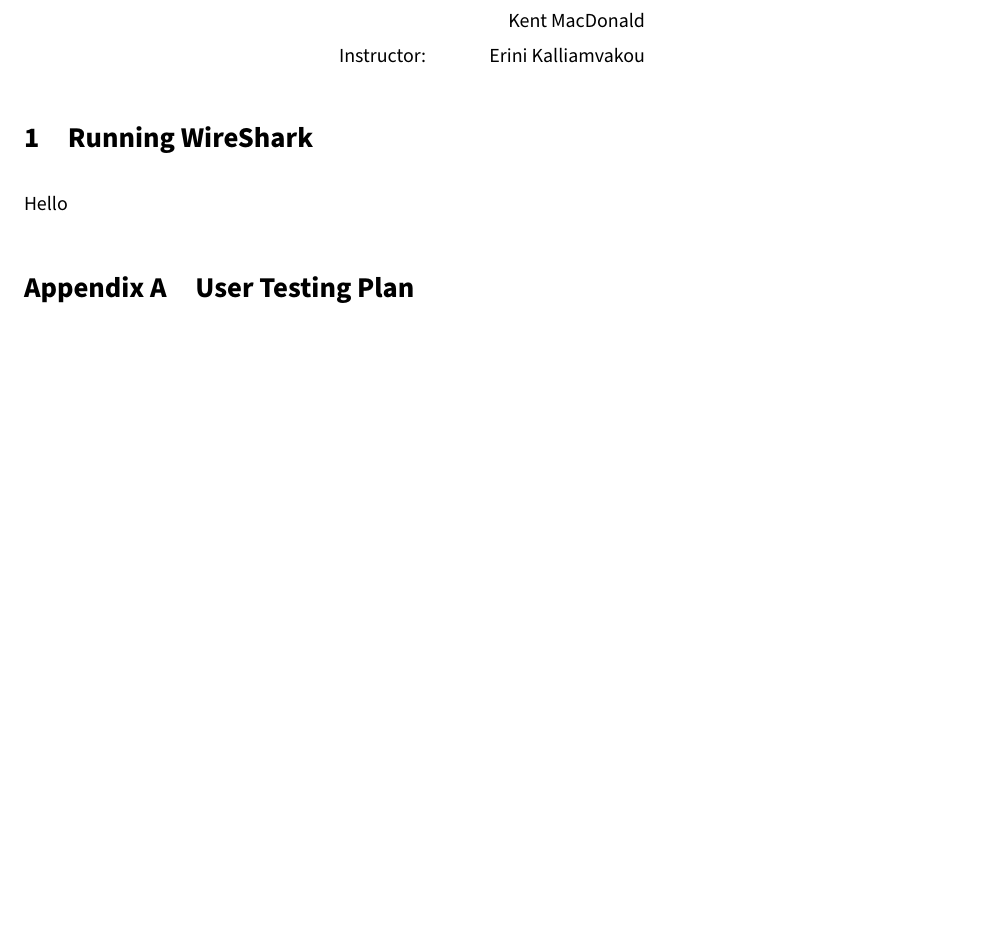
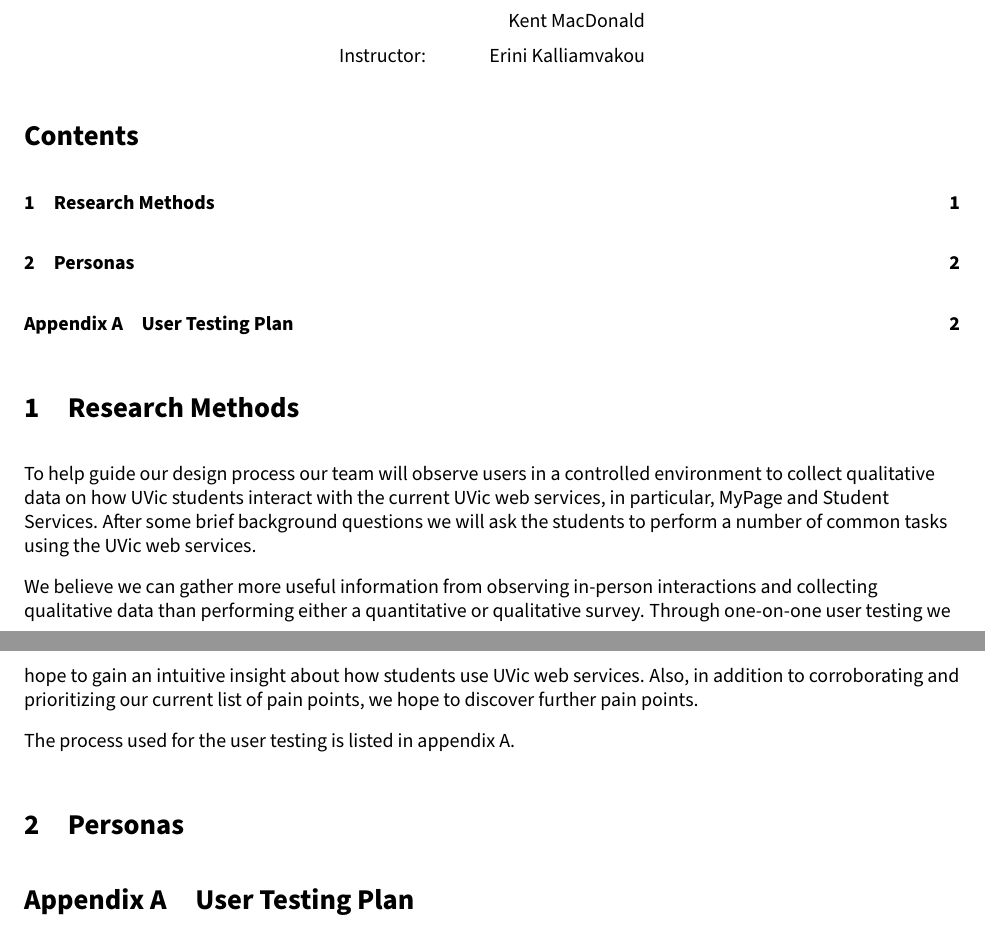
Before and after one commit to bitHero/UVicEnhancementSuite, a LaTeX document (Milestone-2/Milestone.tex): part of the page before the commit and two parts of pages 1 and 2 of 2 after it, the two joined at a grey line, cut so that both start at the same text, the shorter picture padded with empty space. Compiled offline with pdfLaTeX.

Commit message:
Add Research MEthods

```diff
--- a/Milestone-2/Milestone.tex
+++ b/Milestone-2/Milestone.tex
@@ -92,13 +92,25 @@ Instructor: & Erini Kalliamvakou  % Instructor/supervisor
 % Abstract text
 % \end{abstract}
 
+\tableofcontents
+
 %--------------------------------------------------------------------------------
-%	SECTION 1
+%	RESEARCH METHODS
 %--------------------------------------------------------------------------------
 
-\section{Running WireShark}
+\section{Research Methods}
 
-Hello
+To help guide our design process our team will observe users in a controlled environment to collect qualitative data on how UVic students interact with the current UVic web services, in particular, MyPage and Student Services. After some brief background questions we will ask the students to perform a number of common tasks using the UVic web services.
+
+We believe we can gather more useful information from observing in-person interactions and collecting qualitative data than performing either a quantitative or qualitative survey. Through one-on-one user testing we hope to gain an intuitive insight about how students use UVic web services. Also, in addition to corroborating and prioritizing our current list of pain points, we hope to discover further pain points.
+
+The process used for the user testing is listed in appendix \ref{ap:utesting}.
+
+%--------------------------------------------------------------------------------
+%	PERSONAS
+%--------------------------------------------------------------------------------
+
+\section{Personas}
 
 
 %--------------------------------------------------------------------------------
```
